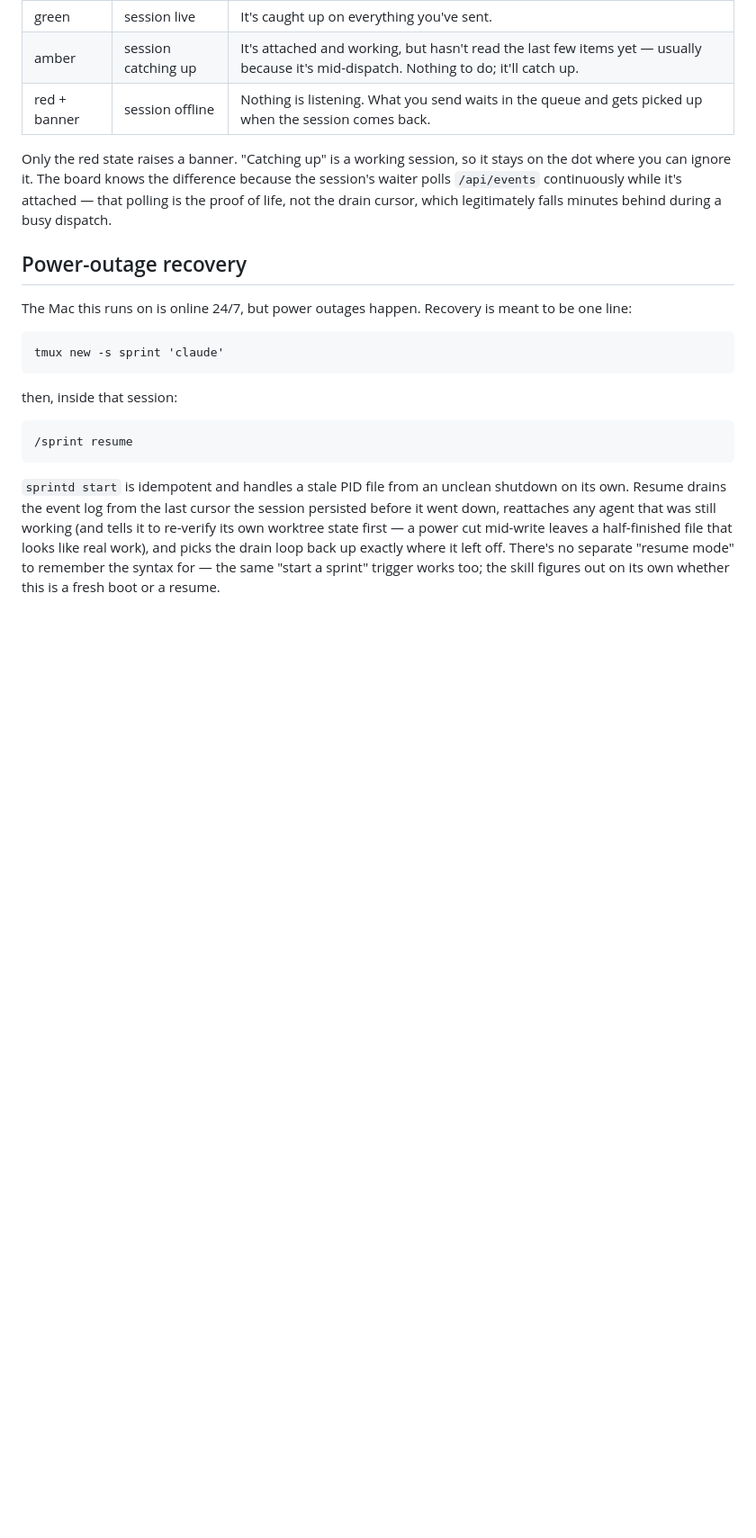
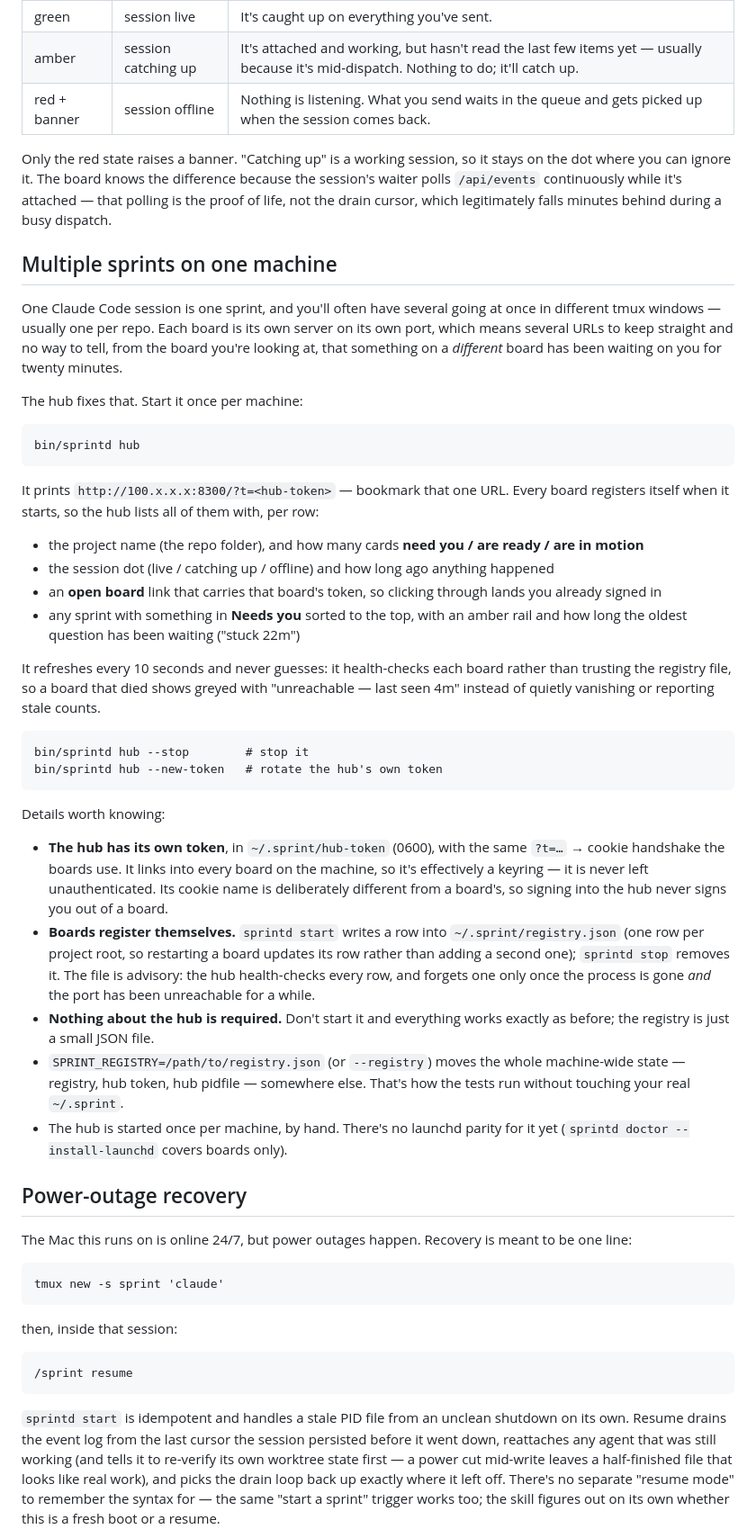
Before and after one commit to samhotchkiss/sprint, a Markdown page: README.md, the part around the change. Shown at 90% size. GitHub-like rendering; blank space fills up the shorter version.

Commit message:
docs(hub): README 'multiple sprints on one machine' + SPEC Hub section
Co-Authored-By: Claude Fable 5 <noreply@anthropic.com>
Claude-Session: https://claude.ai/code/session_011j8TJHZsNAVAeZV87qADnL

````diff
--- a/README.md
+++ b/README.md
@@ -73,6 +73,67 @@ so it stays on the dot where you can ignore it. The board knows the
 difference because the session's waiter polls `/api/events` continuously
 while it's attached — that polling is the proof of life, not the drain
 cursor, which legitimately falls minutes behind during a busy dispatch.
+
+## Multiple sprints on one machine
+
+One Claude Code session is one sprint, and you'll often have several
+going at once in different tmux windows — usually one per repo. Each
+board is its own server on its own port, which means several URLs to
+keep straight and no way to tell, from the board you're looking at,
+that something on a *different* board has been waiting on you for
+twenty minutes.
+
+The hub fixes that. Start it once per machine:
+
+```
+bin/sprintd hub
+```
+
+It prints `http://100.x.x.x:8300/?t=<hub-token>` — bookmark that one
+URL. Every board registers itself when it starts, so the hub lists all
+of them with, per row:
+
+- the project name (the repo folder), and how many cards **need you /
+  are ready / are in motion**
+- the session dot (live / catching up / offline) and how long ago
+  anything happened
+- an **open board** link that carries that board's token, so clicking
+  through lands you already signed in
+- any sprint with something in **Needs you** sorted to the top, with an
+  amber rail and how long the oldest question has been waiting
+  ("stuck 22m")
+
+It refreshes every 10 seconds and never guesses: it health-checks each
+board rather than trusting the registry file, so a board that died
+shows greyed with "unreachable — last seen 4m" instead of quietly
+vanishing or reporting stale counts.
+
+```
+bin/sprintd hub --stop        # stop it
+bin/sprintd hub --new-token   # rotate the hub's own token
+```
+
+Details worth knowing:
+
+- **The hub has its own token**, in `~/.sprint/hub-token` (0600), with
+  the same `?t=…` → cookie handshake the boards use. It links into
+  every board on the machine, so it's effectively a keyring — it is
+  never left unauthenticated. Its cookie name is deliberately different
+  from a board's, so signing into the hub never signs you out of a board.
+- **Boards register themselves.** `sprintd start` writes a row into
+  `~/.sprint/registry.json` (one row per project root, so restarting a
+  board updates its row rather than adding a second one); `sprintd stop`
+  removes it. The file is advisory: the hub health-checks every row, and
+  forgets one only once the process is gone *and* the port has been
+  unreachable for a while.
+- **Nothing about the hub is required.** Don't start it and everything
+  works exactly as before; the registry is just a small JSON file.
+- `SPRINT_REGISTRY=/path/to/registry.json` (or `--registry`) moves the
+  whole machine-wide state — registry, hub token, hub pidfile — somewhere
+  else. That's how the tests run without touching your real `~/.sprint`.
+- The hub is started once per machine, by hand. There's no launchd
+  parity for it yet (`sprintd doctor --install-launchd` covers boards
+  only).
 
 ## Power-outage recovery
 
````
Also changed, not shown: SPEC.md (+32 -1 lines).
